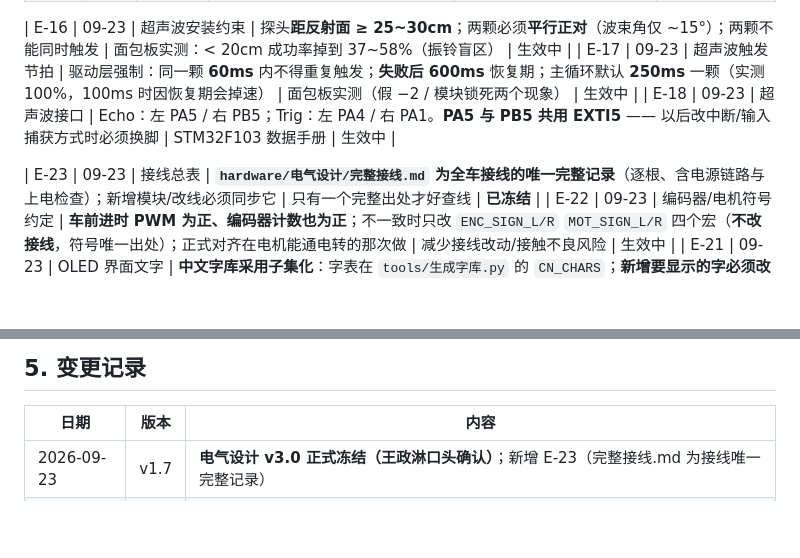
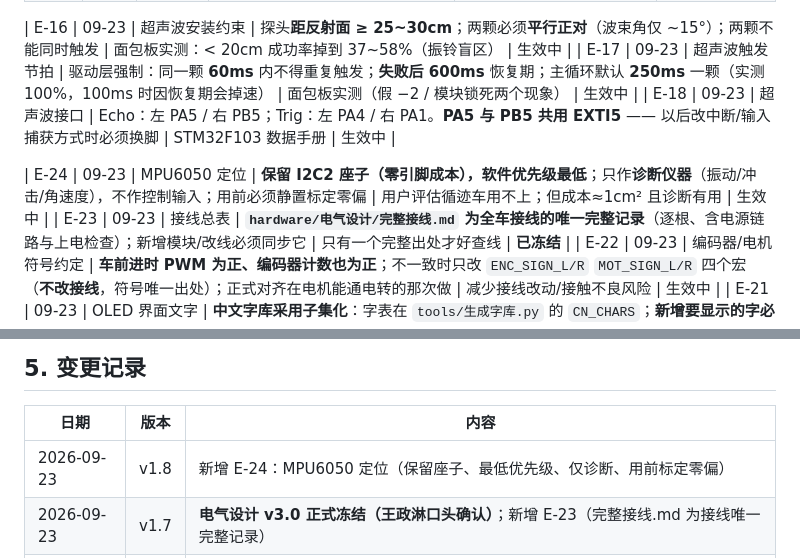
Before and after one commit to Freebird415/phantom-drive, a Markdown page: 项目记录/决策登记.md, 2 parts joined by grey strips. GitHub-like rendering; blank space fills up the shorter version.

```diff
--- a/项目记录/决策登记.md
+++ b/项目记录/决策登记.md
@@ -55,6 +55,7 @@
 | E-17 | 09-23 | 超声波触发节拍 | 驱动层强制：同一颗 **60ms** 内不得重复触发；**失败后 600ms** 恢复期；主循环默认 **250ms** 一颗（实测 100%，100ms 时因恢复期会掉速） | 面包板实测（假 −2 / 模块锁死两个现象） | 生效中 |
 | E-18 | 09-23 | 超声波接口 | Echo：左 PA5 / 右 PB5；Trig：左 PA4 / 右 PA1。**PA5 与 PB5 共用 EXTI5** —— 以后改中断/输入捕获方式时必须换脚 | STM32F103 数据手册 | 生效中 |
 
+| E-24 | 09-23 | MPU6050 定位 | **保留 I2C2 座子（零引脚成本），软件优先级最低**；只作**诊断仪器**（振动/冲击/角速度），不作控制输入；用前必须静置标定零偏 | 用户评估循迹车用不上；但成本≈1cm² 且诊断有用 | 生效中 |
 | E-23 | 09-23 | 接线总表 | **`hardware/电气设计/完整接线.md` 为全车接线的唯一完整记录**（逐根、含电源链路与上电检查）；新增模块/改线必须同步它 | 只有一个完整出处才好查线 | **已冻结** |
 | E-22 | 09-23 | 编码器/电机符号约定 | **车前进时 PWM 为正、编码器计数也为正**；不一致时只改 `ENC_SIGN_L/R` `MOT_SIGN_L/R` 四个宏（**不改接线**，符号唯一出处）；正式对齐在电机能通电转的那次做 | 减少接线改动/接触不良风险 | 生效中 |
 | E-21 | 09-23 | OLED 界面文字 | **中文字库采用子集化**：字表在 `tools/生成字库.py` 的 `CN_CHARS`；**新增要显示的字必须改字表→重跑脚本→重编译**（否则画空心框 + 串口报警） | 64KB Flash 装不下整库 | 生效中 |
@@ -105,6 +106,7 @@
 
 | 日期 | 版本 | 内容 |
 |---|---|---|
+| 2026-09-23 | v1.8 | 新增 E-24：MPU6050 定位（保留座子、最低优先级、仅诊断、用前标定零偏）|
 | 2026-09-23 | v1.7 | **电气设计 v3.0 正式冻结（王政淋口头确认）**；新增 E-23（完整接线.md 为接线唯一完整记录）|
 | 2026-09-23 | v1.6 | 新增 E-22：编码器/电机符号约定（软件集中修正，不动接线） |
 | 2026-09-23 | v1.5 | 新增 E-21：OLED 中文字库子集化与增字流程 |
```
Also changed, not shown: other parts of 项目记录/决策登记.md (+1 -1 lines), 项目记录/实际进度.md (+6 -0 lines), 项目记录/经验与踩坑.md (+24 -1 lines).
